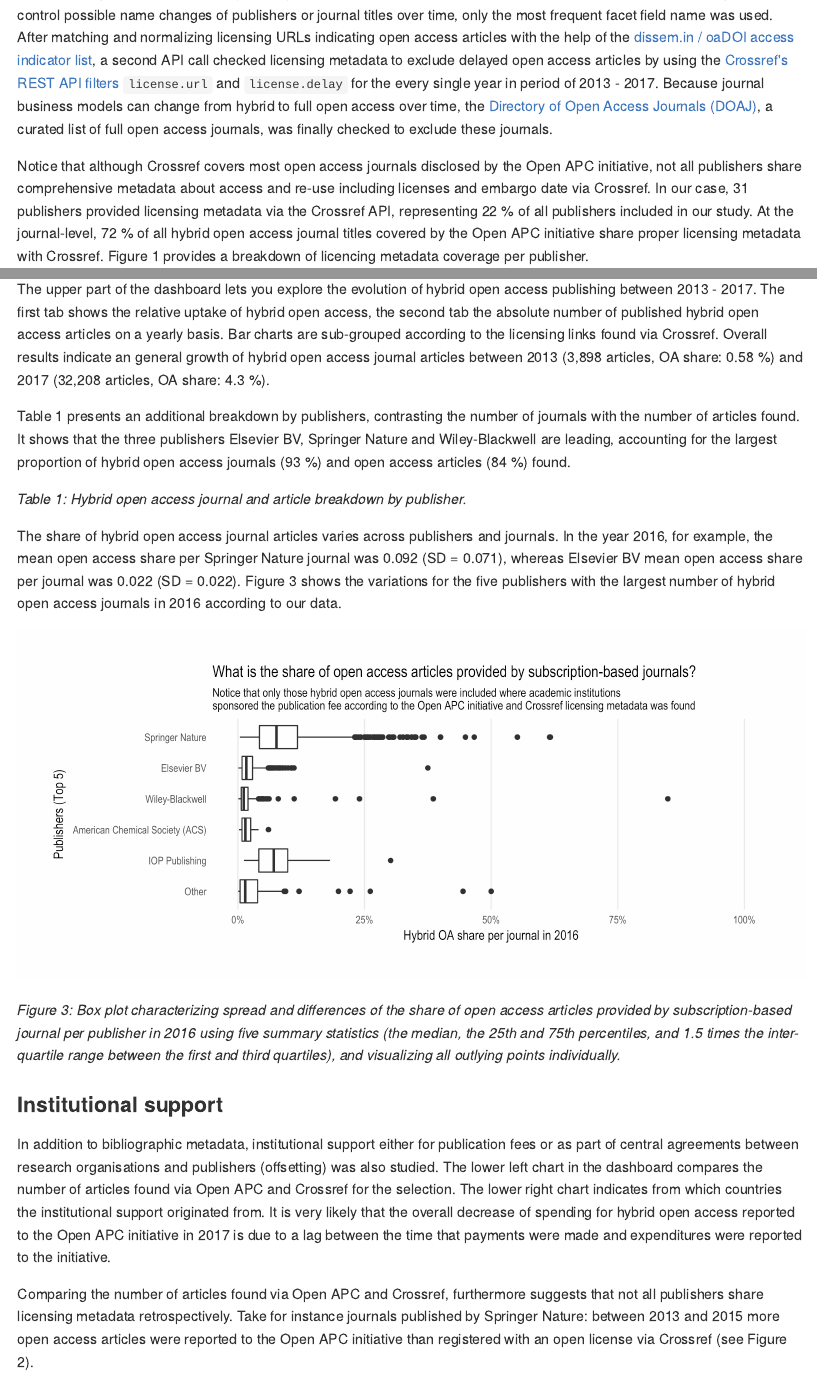
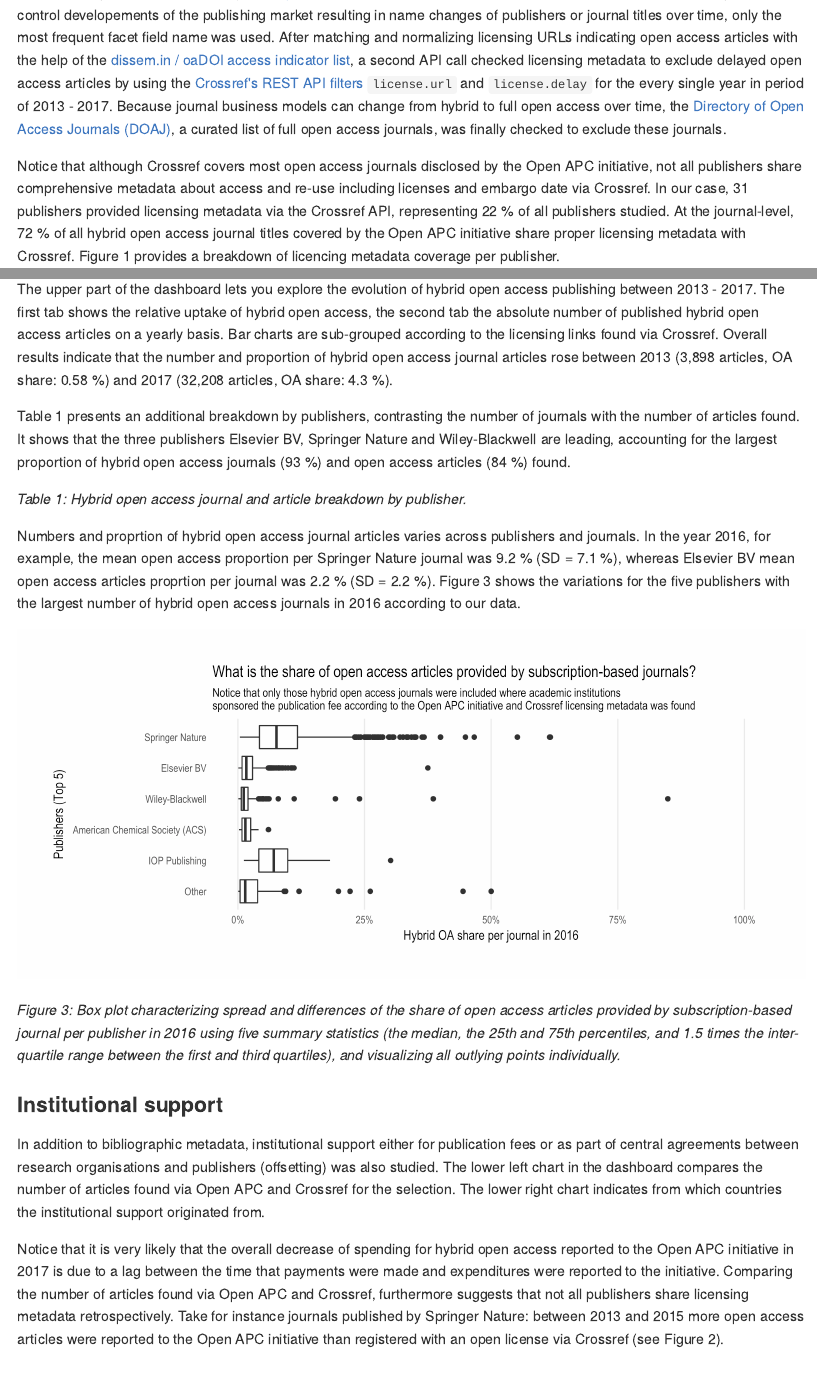
Before and after one commit to subugoe/hoad, an R Markdown document (docs/about.Rmd): the page in a window 1100 px wide, from 1060 px down, and a second part further down, joined at a grey line. The pictures show the output file docs/about.md that the author committed with the source, drawn offline in the style of GitHub.

Commit message:
some minor fixes

````diff
--- a/docs/about.Rmd
+++ b/docs/about.Rmd
@@ -63,10 +63,10 @@ Many publishers offer hybrid open access journals [@Suber_2012]. However, becaus
 
 To reflect the challenge of reporting hybrid open access in our study design, we started with a sample of hybrid open access journals from the [Open APC initiative](https://github.com/OpenAPC/openapc-de/). This open data initiative crowd-source information about spending on open access journal articles from various international research organisations. [Its openly available dataset](https://github.com/OpenAPC/openapc-de/blob/master/data/apc_de.csv) differentiates expenditure for articles published in hybrid and in full open access journals. It also has a dedicated dataset containing metadata about articles, which were made openly available as part of [offsetting deals](https://github.com/OpenAPC/openapc-de/tree/master/data/offsetting)<!--, central agreements between publishers and large research organisations or consortia aiming at transitioning subscription-based licensing to open access business models-->. Using data from the [Open APC initiative](https://github.com/OpenAPC/openapc-de/), thus, ensured that only hybrid open access journals with at least one centrally funded open access article were examined.
 
-After obtaining data about hybrid open access journals from the Open APC initiative, [Crossref's REST API](https://github.com/CrossRef/rest-api-doc) was queried to discover open access articles published in these journals, as well as to retrieve yearly article volumes for the period 2013 - 2017. It is known that Crossref thoroughly indexes journals from the Open APC initiative [@Jahn_2016]. Using the [rcrossref](https://github.com/ropensci/rcrossref) client, developed and maintained by the [rOpenSci initiative](https://ropensci.org/), the first API call retrieved all licenses URLs available per ISSN. To control possible name changes of publishers or journal titles over time, only the most frequent facet field name was used. After matching and normalizing  licensing URLs indicating open access articles with the help of the [dissem.in / oaDOI access indicator list](https://github.com/dissemin/dissemin/blob/0aa00972eb13a6a59e1bc04b303cdcab9189406a/backend/crossref.py#L89), a second API call checked licensing metadata to exclude delayed open access articles by using the [Crossref's REST API filters](https://github.com/CrossRef/rest-api-doc#filter-names) `license.url` and `license.delay` for the every single year in period of 2013 - 2017. Because journal business models can change from hybrid to full open access over time, the [Directory of Open Access Journals (DOAJ)](https://doaj.org/), a curated list of full open access journals, was finally checked to exclude these journals.
+After obtaining data about hybrid open access journals from the Open APC initiative, [Crossref's REST API](https://github.com/CrossRef/rest-api-doc) was queried to discover open access articles published in these journals, as well as to retrieve yearly article volumes for the period 2013 - 2017. It is known that Crossref thoroughly indexes journals from the Open APC initiative [@Jahn_2016]. Using the [rcrossref](https://github.com/ropensci/rcrossref) client, developed and maintained by the [rOpenSci initiative](https://ropensci.org/), the first API call retrieved all licenses URLs available per ISSN. To control developements of the publishing market resulting in name changes of publishers or journal titles over time, only the most frequent facet field name was used. After matching and normalizing  licensing URLs indicating open access articles with the help of the [dissem.in / oaDOI access indicator list](https://github.com/dissemin/dissemin/blob/0aa00972eb13a6a59e1bc04b303cdcab9189406a/backend/crossref.py#L89), a second API call checked licensing metadata to exclude delayed open access articles by using the [Crossref's REST API filters](https://github.com/CrossRef/rest-api-doc#filter-names) `license.url` and `license.delay` for the every single year in period of 2013 - 2017. Because journal business models can change from hybrid to full open access over time, the [Directory of Open Access Journals (DOAJ)](https://doaj.org/), a curated list of full open access journals, was finally checked to exclude these journals.
 
 Notice that although Crossref covers most open access journals disclosed by the Open APC initiative, not all publishers share comprehensive metadata about access and re-use including licenses and embargo date via Crossref. In our case, `r n_distinct(hybrid_cr$publisher)` publishers provided licensing
-metadata via the Crossref API, representing `r (n_distinct(hybrid_cr$publisher) / n_distinct(jn_facets$publisher)) * 100` % of all publishers included in our study. At the journal-level, `r (n_distinct(hybrid_cr$journal_title) /  n_distinct(jn_facets$journal_title)) * 100` % of all hybrid open access journal titles covered by the Open APC initiative share proper licensing metadata with Crossref. Figure 1 provides a breakdown of licencing metadata coverage per publisher.
+metadata via the Crossref API, representing `r (n_distinct(hybrid_cr$publisher) / n_distinct(jn_facets$publisher)) * 100` % of all publishers studied. At the journal-level, `r (n_distinct(hybrid_cr$journal_title) /  n_distinct(jn_facets$journal_title)) * 100` % of all hybrid open access journal titles covered by the Open APC initiative share proper licensing metadata with Crossref. Figure 1 provides a breakdown of licencing metadata coverage per publisher.
 
 
 ```{r fig.path="../figure/"}
@@ -145,7 +145,7 @@ Results at the publisher and journal level are accessible and browsable through
 
 ### Hybrid OA uptake
 
-The upper part of the dashboard lets you explore the evolution of hybrid open access publishing between 2013 - 2017. The first tab shows the relative uptake of hybrid open access, the second tab the absolute number of published hybrid open access articles on a yearly basis. Bar charts are sub-grouped according to the licensing links found via Crossref. Overall results indicate an general growth of hybrid open access journal articles between 2013 (`r hybrid_cr %>% filter(year == 2013) %>% summarize(n = sum(license_ref_n, na.rm = TRUE)) %>% .$n` articles, OA share: `r hybrid_cr %>% filter(year == 2013) %>% summarize(n = sum(license_ref_n, na.rm = TRUE), year_all = min(year_all)) %>% mutate(prop = n / year_all * 100) %>% .$prop` %) and 2017  (`r hybrid_cr %>% filter(year == 2017) %>% summarize(n = sum(license_ref_n, na.rm = TRUE)) %>% .$n` articles, OA share: `r hybrid_cr %>% filter(year == 2017) %>% summarize(n = sum(license_ref_n, na.rm = TRUE), year_all = min(year_all)) %>% mutate(prop = n / year_all * 100) %>% .$prop` %).
+The upper part of the dashboard lets you explore the evolution of hybrid open access publishing between 2013 - 2017. The first tab shows the relative uptake of hybrid open access, the second tab the absolute number of published hybrid open access articles on a yearly basis. Bar charts are sub-grouped according to the licensing links found via Crossref. Overall results indicate that the number and proportion of hybrid open access journal articles rose between 2013 (`r hybrid_cr %>% filter(year == 2013) %>% summarize(n = sum(license_ref_n, na.rm = TRUE)) %>% .$n` articles, OA share: `r hybrid_cr %>% filter(year == 2013) %>% summarize(n = sum(license_ref_n, na.rm = TRUE), year_all = min(year_all)) %>% mutate(prop = n / year_all * 100) %>% .$prop` %) and 2017  (`r hybrid_cr %>% filter(year == 2017) %>% summarize(n = sum(license_ref_n, na.rm = TRUE)) %>% .$n` articles, OA share: `r hybrid_cr %>% filter(year == 2017) %>% summarize(n = sum(license_ref_n, na.rm = TRUE), year_all = min(year_all)) %>% mutate(prop = n / year_all * 100) %>% .$prop` %).
 
 
 ```{r}
@@ -193,7 +193,7 @@ my_df <- hybrid_cr %>%
   mutate(publisher = forcats::fct_other(publisher, keep = levels(publisher)[1:5]))
 ```
 
-The share of hybrid open access journal articles varies across publishers and journals. In the year 2016, for example, the mean open access share per Springer Nature journal was `r my_df %>% filter(publisher == "Springer Nature") %>% .$prop %>% mean() ` (SD = `r my_df %>% filter(publisher == "Springer Nature") %>% .$prop %>% sd()`), whereas Elsevier BV mean open access share per journal was `r my_df %>% filter(publisher == "Elsevier BV") %>% .$prop %>% mean()` (SD = `r my_df %>% filter(publisher == "Elsevier BV") %>% .$prop %>% sd()`). Figure 3 shows the variations for the five publishers with the largest number of hybrid open access journals in 2016 according to our data.
+Numbers and proprtion of hybrid open access journal articles varies across publishers and journals. In the year 2016, for example, the mean open access proportion per Springer Nature journal was `r my_df %>% filter(publisher == "Springer Nature") %>% .$prop %>% mean() * 100` % (SD = `r my_df %>% filter(publisher == "Springer Nature") %>% .$prop %>% sd() * 100` %), whereas Elsevier BV  mean open access articles proprtion per journal was `r my_df %>% filter(publisher == "Elsevier BV") %>% .$prop %>% mean() * 100` % (SD = `r my_df %>% filter(publisher == "Elsevier BV") %>% .$prop %>% sd() * 100` %). Figure 3 shows the variations for the five publishers with the largest number of hybrid open access journals in 2016 according to our data.
 
 ```{r}
 library(scales)
@@ -222,9 +222,9 @@ ggsave(q, path = "../img/", filename = "oa_variation.png", width = 9, height = 4
 ### Institutional support
 
 In addition to bibliographic metadata, institutional support either for publication fees or as part of central agreements between research organisations and publishers (offsetting) was also studied.
-The lower left chart in the dashboard compares the number of articles found via Open APC and Crossref for the selection. The lower right chart indicates from which countries the institutional support originated from. It is very likely that the overall decrease of spending for hybrid open access reported to the Open APC initiative in 2017 is due to a lag between the time that payments were made and expenditures were reported to the initiative.
+The lower left chart in the dashboard compares the number of articles found via Open APC and Crossref for the selection. The lower right chart indicates from which countries the institutional support originated from.
 
-Comparing the number of articles found via Open APC and Crossref, furthermore suggests that not all publishers share licensing metadata retrospectively. Take for instance journals published by Springer Nature: between 2013 and 2015 more open access articles were reported to the Open APC initiative than registered with an open license via Crossref (see Figure 2).
+Notice that it is very likely that the overall decrease of spending for hybrid open access reported to the Open APC initiative in 2017 is due to a lag between the time that payments were made and expenditures were reported to the initiative. Comparing the number of articles found via Open APC and Crossref, furthermore suggests that not all publishers share licensing metadata retrospectively. Take for instance journals published by Springer Nature: between 2013 and 2015 more open access articles were reported to the Open APC initiative than registered with an open license via Crossref (see Figure 2).
 
 ```{r}
 hybrid_springer <- hybrid_cr %>%
````
Also changed, not shown: docs/about.md, docs/about.Rmd (11 more changed lines), 1 other file.
